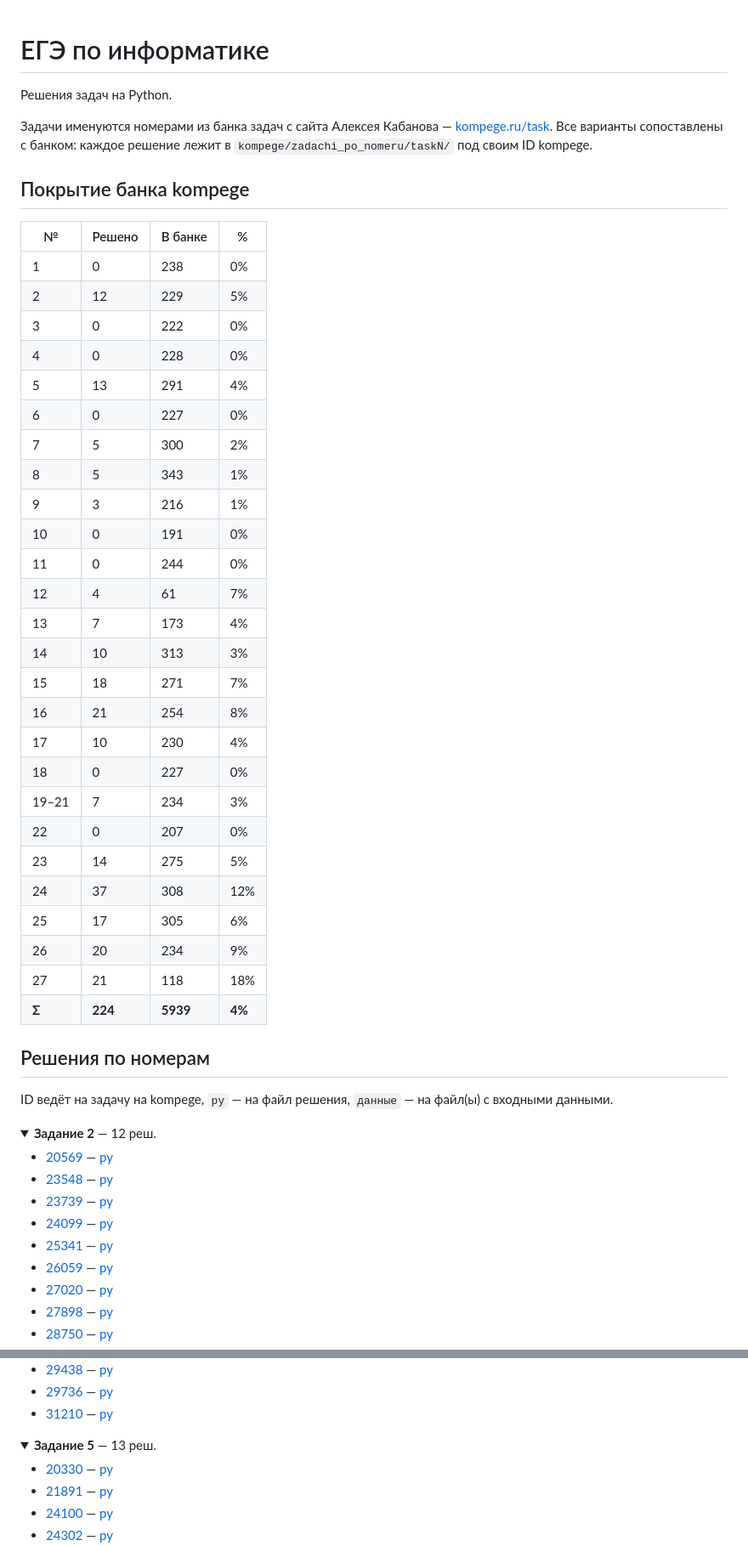
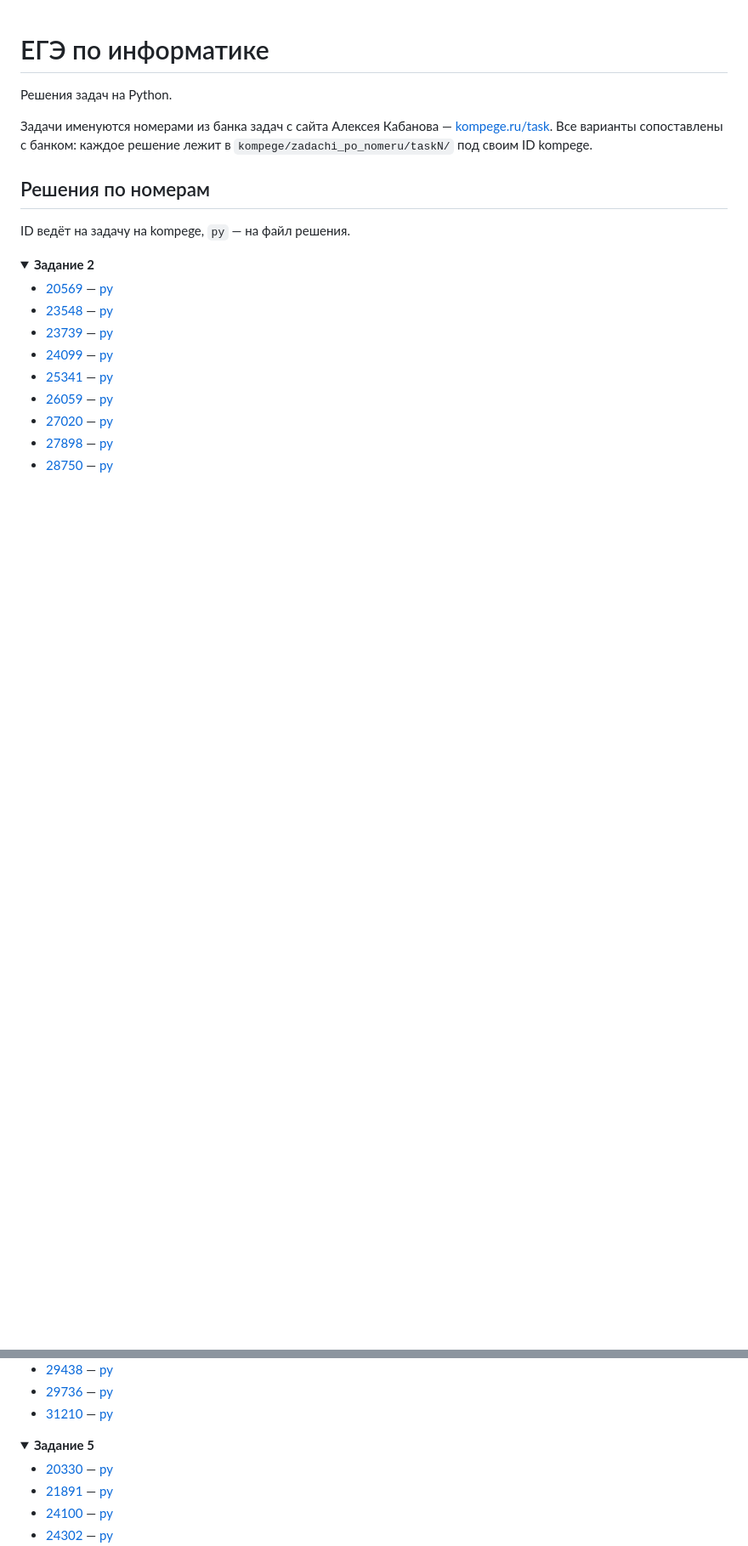
Before and after one commit to neonco/EGE2026, a Markdown page: README.md, 2 parts joined by grey strips. Shown at 85% size. GitHub-like rendering; folded sections open; blank space fills up the shorter version.

Commit message:
README: убрано покрытие банка и счётчики в списках

```diff
--- a/README.md
+++ b/README.md
@@ -5,42 +5,11 @@
 Задачи именуются номерами из банка задач с сайта Алексея Кабанова — [kompege.ru/task](https://kompege.ru/task). Все варианты сопоставлены с банком: каждое решение лежит в `kompege/zadachi_po_nomeru/taskN/` под своим ID kompege.
 
 
-## Покрытие банка kompege
-
-| № | Решено | В банке | % |
-|---|--------|---------|---|
-| 1 | 0 | 238 | 0% |
-| 2 | 12 | 229 | 5% |
-| 3 | 0 | 222 | 0% |
-| 4 | 0 | 228 | 0% |
-| 5 | 13 | 291 | 4% |
-| 6 | 0 | 227 | 0% |
-| 7 | 5 | 300 | 2% |
-| 8 | 5 | 343 | 1% |
-| 9 | 3 | 216 | 1% |
-| 10 | 0 | 191 | 0% |
-| 11 | 0 | 244 | 0% |
-| 12 | 4 | 61 | 7% |
-| 13 | 7 | 173 | 4% |
-| 14 | 10 | 313 | 3% |
-| 15 | 18 | 271 | 7% |
-| 16 | 21 | 254 | 8% |
-| 17 | 10 | 230 | 4% |
-| 18 | 0 | 227 | 0% |
-| 19–21 | 7 | 234 | 3% |
-| 22 | 0 | 207 | 0% |
-| 23 | 14 | 275 | 5% |
-| 24 | 37 | 308 | 12% |
-| 25 | 17 | 305 | 6% |
-| 26 | 20 | 234 | 9% |
-| 27 | 21 | 118 | 18% |
-| **Σ** | **224** | **5939** | **4%** |
-
 ## Решения по номерам
 
-ID ведёт на задачу на kompege, `py` — на файл решения, `данные` — на файл(ы) с входными данными.
+ID ведёт на задачу на kompege, `py` — на файл решения.
 
-<details><summary><b>Задание 2</b> — 12 реш.</summary>
+<details><summary><b>Задание 2</b></summary>
 
 - [20569](https://kompege.ru/task?id=20569) — [py](kompege/zadachi_po_nomeru/task2/20569.py)
 - [23548](https://kompege.ru/task?id=23548) — [py](kompege/zadachi_po_nomeru/task2/23548.py)
@@ -57,7 +26,7 @@ ID ведёт на задачу на kompege, `py` — на файл решен
 
 </details>
 
-<details><summary><b>Задание 5</b> — 13 реш.</summary>
+<details><summary><b>Задание 5</b></summary>
 
 - [20330](https://kompege.ru/task?id=20330) — [py](kompege/zadachi_po_nomeru/task5/20330.py)
 - [21891](https://kompege.ru/task?id=21891) — [py](kompege/zadachi_po_nomeru/task5/21891.py)
```
Also changed, not shown: other parts of README.md (+15 -15 lines).
